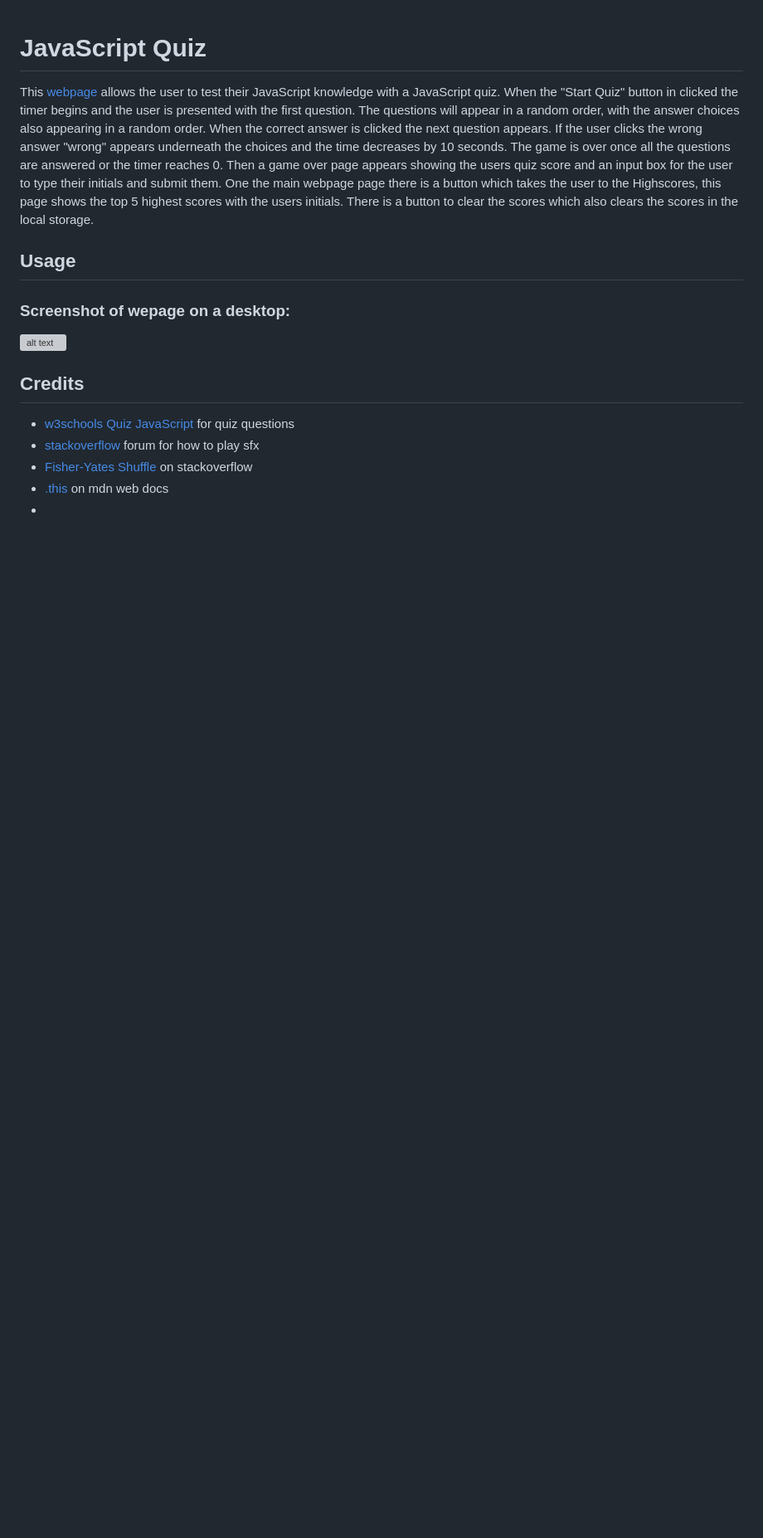
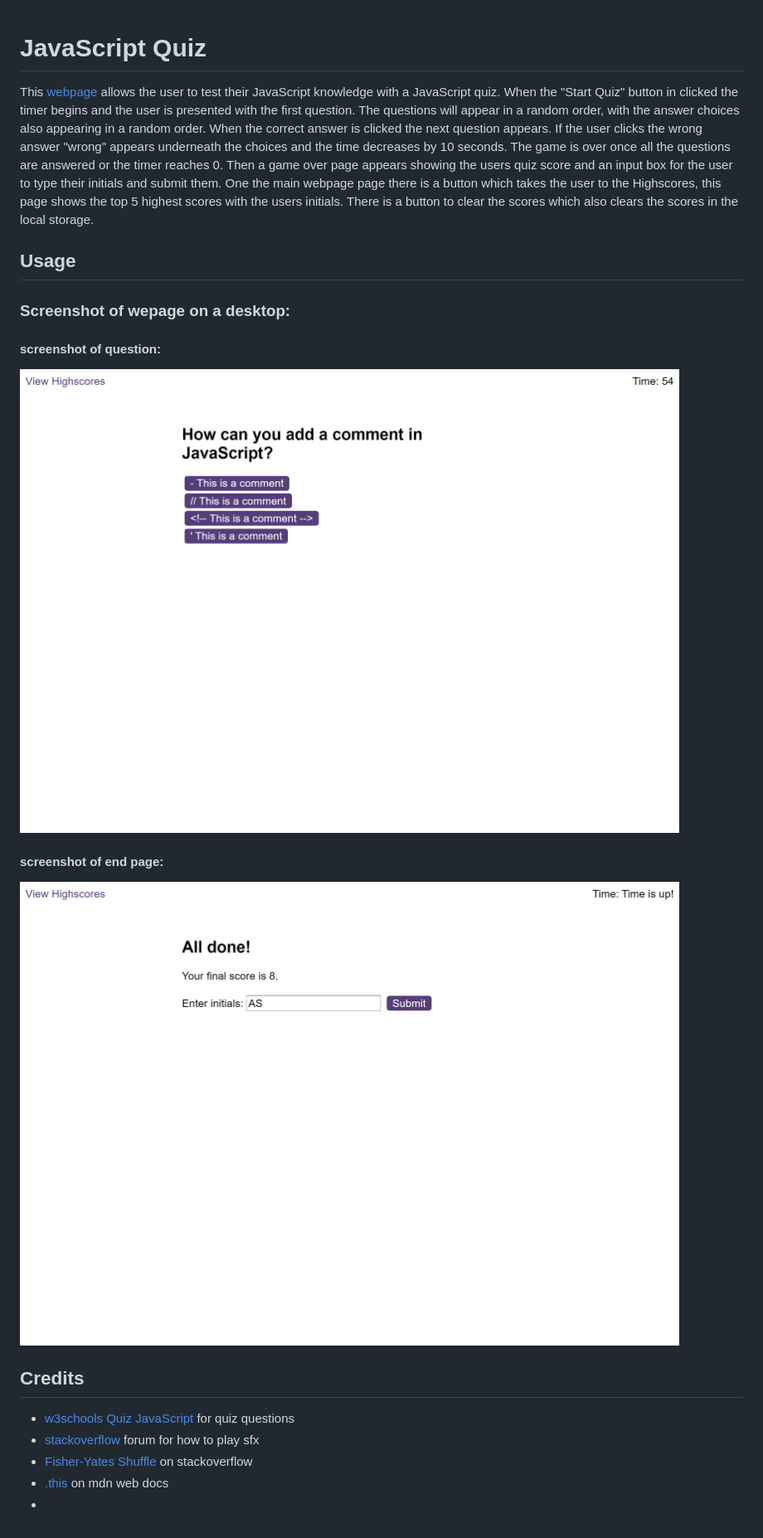
Before and after one commit to AmikerB/JavaScript-Quiz, a Markdown page: README.md, the part around the change printed below. Shown: that part at 83% size. GitHub-like rendering; pictures changed too: assets/images/js-quiz-end-screen.png (added), assets/images/js-quiz-questions.png (added); blank space fills up the shorter version; grey boxes are pictures that could not be loaded.

Commit message:
link to webpage and screenshots added to README

```diff
--- a/README.md
+++ b/README.md
@@ -5,7 +5,12 @@ This [webpage](...) allows the user to test their JavaScript knowledge with a Ja
 ## Usage
 
 ### Screenshot of wepage on a desktop:
-![alt text](./assets/)
+
+#### screenshot of question:
+![alt text](./assets/images/js-quiz-questions.png)
+
+#### screenshot of end page:
+![alt text](./assets/images/js-quiz-end-screen.png)
 
 ## Credits
 
```
Also changed, not shown: other parts of README.md (+1 -1 lines).
